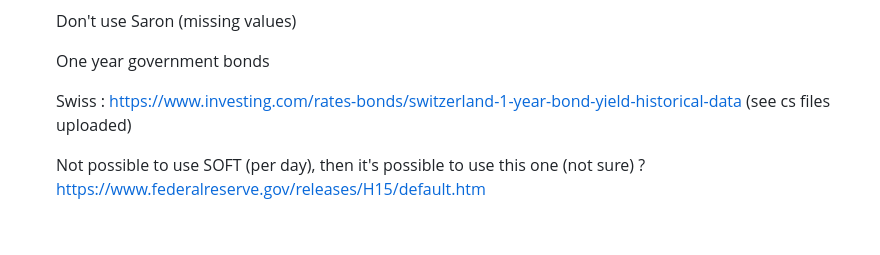
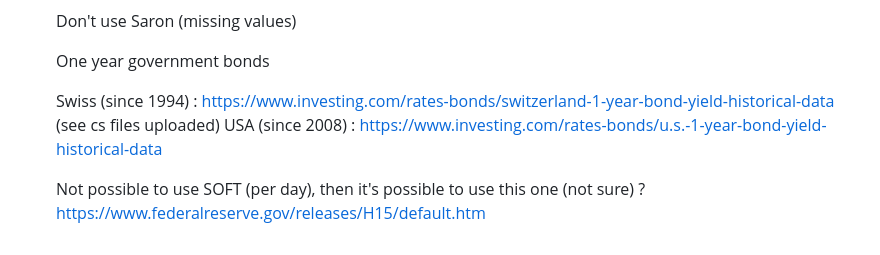
Before and after one commit to joshlevent/ExchangeRateForecasting, a Markdown page: README.md, the part around the change. GitHub-like rendering.

```diff
--- a/README.md
+++ b/README.md
@@ -37,6 +37,7 @@ We will try to gather two types of samples for interest rates:
 
   One year government bonds
 
-  Swiss : https://www.investing.com/rates-bonds/switzerland-1-year-bond-yield-historical-data (see cs files uploaded)
+  Swiss (since 1994) : https://www.investing.com/rates-bonds/switzerland-1-year-bond-yield-historical-data (see cs files uploaded)
+  USA (since 2008) : https://www.investing.com/rates-bonds/u.s.-1-year-bond-yield-historical-data
 
   Not possible to use SOFT (per day), then it's possible to use this one (not sure) ? https://www.federalreserve.gov/releases/H15/default.htm
```
